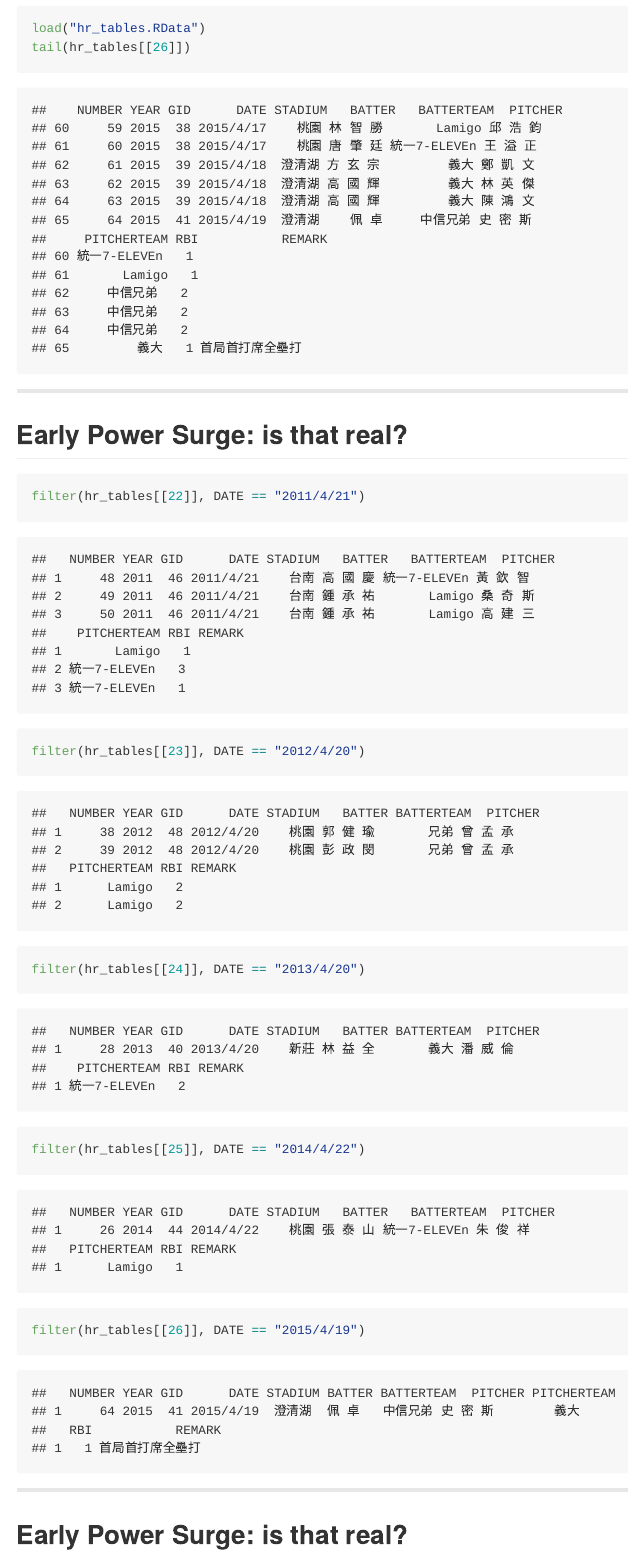
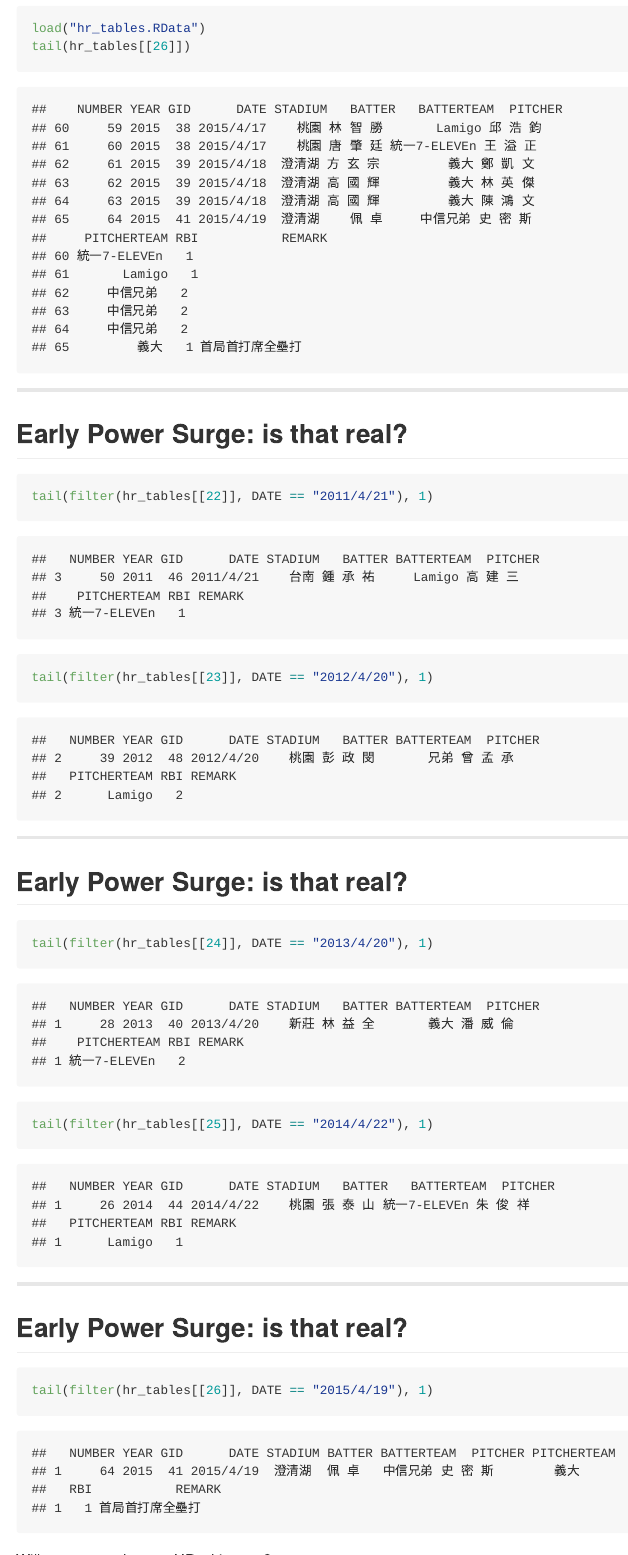
Before and after one commit to suensummit/playBallDeeper, an R Markdown document (index.Rmd): the page in a window 1100 px wide, from 5770 px down before the commit and from 5920 px down after it, so that both start at the same text, and a second part further down, joined at a grey line. The pictures show the output file index.md that the author committed with the source, drawn offline in the style of GitHub.

Commit message:
publishing deck

````diff
--- a/index.Rmd
+++ b/index.Rmd
@@ -131,13 +144,25 @@
 ## Early Power Surge: is that real?
 
 ```{r}
-filter(hr_tables[[22]], DATE == "2011/4/21")
-filter(hr_tables[[23]], DATE == "2012/4/20")
-filter(hr_tables[[24]], DATE == "2013/4/20")
-filter(hr_tables[[25]], DATE == "2014/4/22")
-filter(hr_tables[[26]], DATE == "2015/4/19")
+tail(filter(hr_tables[[22]], DATE == "2011/4/21"), 1)
+tail(filter(hr_tables[[23]], DATE == "2012/4/20"), 1)
 ```
 
 ---
 
 ## Early Power Surge: is that real?
+
+```{r}
+tail(filter(hr_tables[[24]], DATE == "2013/4/20"), 1)
+tail(filter(hr_tables[[25]], DATE == "2014/4/22"), 1)
+```
+
+---
+
+## Early Power Surge: is that real?
+
+```{r}
+tail(filter(hr_tables[[26]], DATE == "2015/4/19"), 1)
+```
+
+Will we see much more HRs this year?
````
Also changed, not shown: index.html, index.md, index.Rmd (19 more changed lines).
